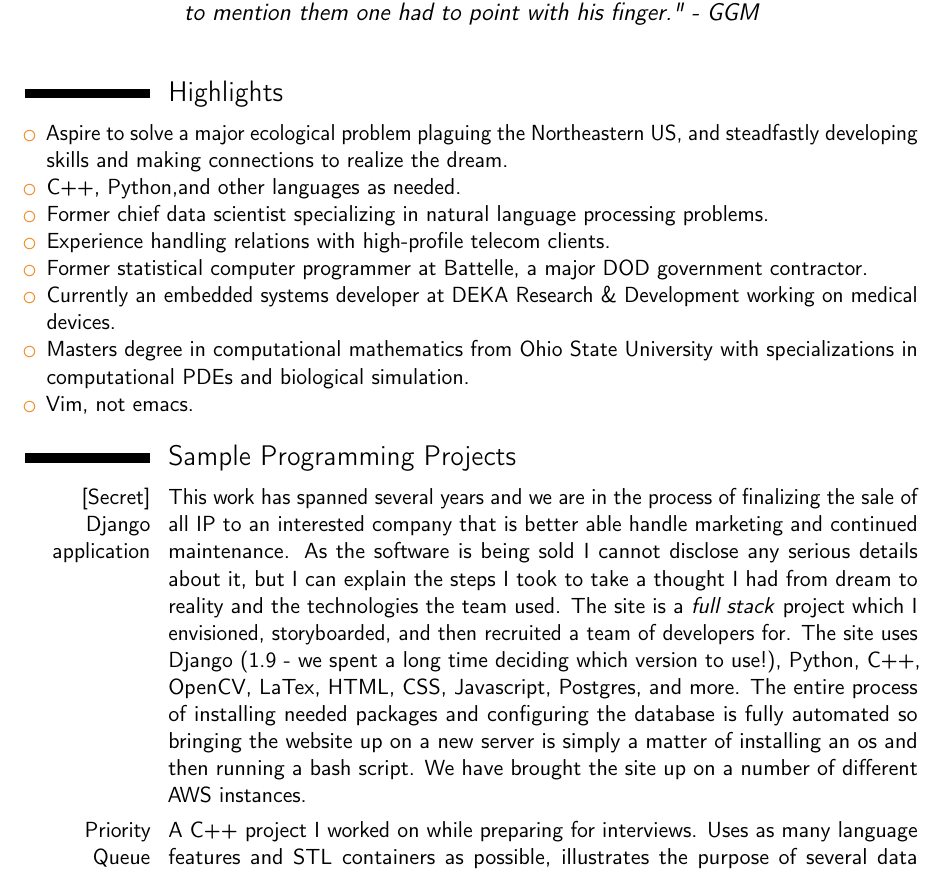
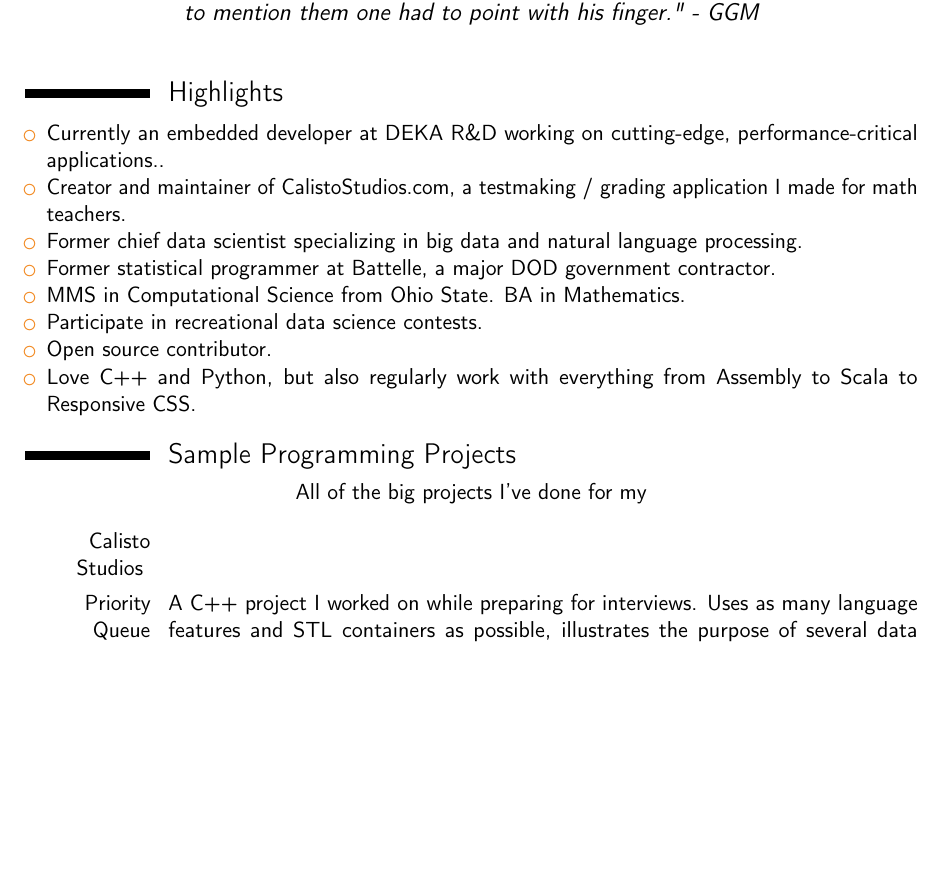
Before and after one commit to melvyniandrag/My-Resume, a LaTeX CV (resume.tex): part of page 1 of 4, cut so that both start at the same text, the shorter picture padded with empty space. Compiled offline with pdfLaTeX.

Commit message:
updated resume

```diff
--- a/resume.tex
+++ b/resume.tex
@@ -60,18 +60,21 @@
 
 \section{Highlights}
 \begin{itemize}
-\item Aspire to solve a major ecological problem plaguing the Northeastern US, and steadfastly developing skills and making connections to realize the dream.
-\item C++, Python,and other languages as needed.
-\item Former chief data scientist specializing in natural language processing problems.
-\item Experience handling relations with high-profile telecom clients.
-\item Former statistical computer programmer at Battelle, a major DOD government contractor.
-\item Currently an embedded systems developer at DEKA Research \& Development working on medical devices.
-\item Masters degree in computational mathematics from Ohio State University with specializations in computational PDEs and biological simulation.
-\item Vim, not emacs.
+\item Currently an embedded developer at DEKA R\&D working on cutting-edge, performance-critical applications..
+\item Creator and maintainer of CalistoStudios.com, a testmaking / grading application I made for math teachers.
+\item Former chief data scientist specializing in big data and natural language processing.
+\item Former statistical programmer at Battelle, a major DOD government contractor.
+\item MMS in Computational Science from Ohio State. BA in Mathematics.
+\item Participate in recreational data science contests.
+\item Open source contributor.
+\item Love C++ and Python, but also regularly work with everything from  Assembly to Scala to Responsive CSS.
 \end{itemize}
 
 \section{Sample Programming Projects}
-\cvitem{[Secret] Django application}{ This work has spanned several years and we are in the process of finalizing the sale of all IP to an interested company that is better able handle marketing and continued maintenance. As the software is being sold I cannot disclose any serious details about it, but I can explain the steps I took to take a thought I had from dream to reality and the technologies the team used. The site is a \textit{full stack} project which I envisioned, storyboarded, and then recruited a team of developers for. The site uses Django (1.9 - we spent a long time deciding which version to use!), Python, C++, OpenCV, LaTex, HTML, CSS, Javascript, Postgres, and more. The entire process of installing needed packages and configuring the database is fully automated so bringing the website up on a new server is simply a matter of installing an os and then running a bash script. We have brought the site up on a number of different AWS instances.}
+\begin{center}
+All of the big projects I've done for my
+\end{center}
+\cvitem{ Calisto Studios }{ }
 \cvitem{Priority Queue Hospital}{A C++ project I worked on while preparing for interviews. Uses as many language features and STL containers as possible, illustrates the purpose of several data structures, and uses SDL2 for animation.}
 \cvitem{Epithelium}{Master's Thesis. Simulator of the development of epithelial tissue. Code solves a complicated system of differential equations to evolve the appearance of a tissue and drive the cells to an equilibrium configuration. Generates animations of the tissue morphogenesis.}
 \cvitem{Kaggle Contests}{Participant in Kaggle data science contests. Code is available on my github.}
```
Also changed, not shown: resume.pdf, 3 other files.
